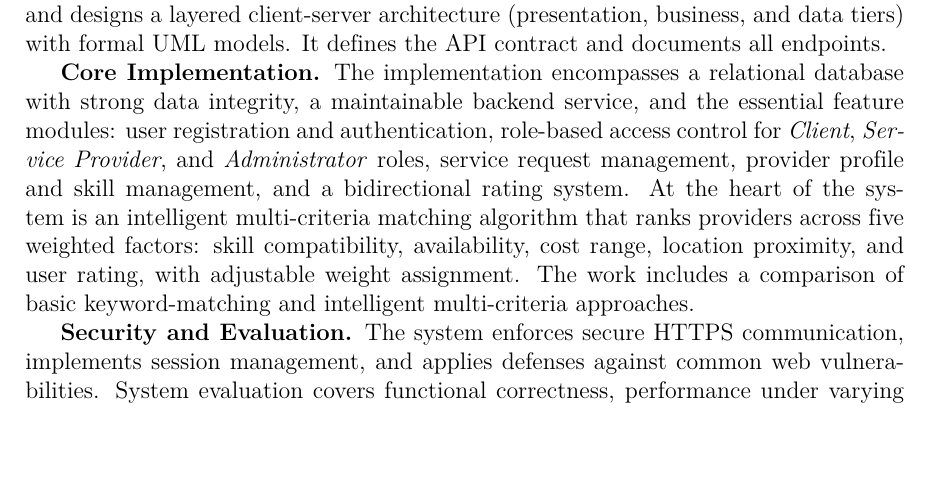
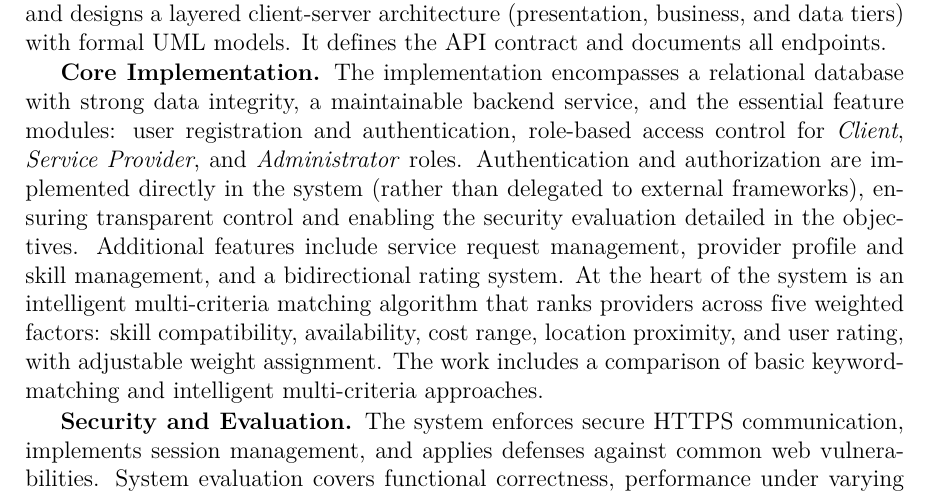
Before and after one commit to vquang-ph/ems-portal, a LaTeX thesis (docs/thesis/main.tex, which reads docs/thesis/chapters/introduction.tex): part of page 12 of 29, cut so that both start at the same text, the shorter picture padded with empty space. Compiled offline with pdfLaTeX.

Commit message:
docs: pre-thesis add

```diff
--- a/docs/thesis/chapters/introduction.tex
+++ b/docs/thesis/chapters/introduction.tex
@@ -73,12 +73,16 @@ and documents all endpoints.
 database with strong data integrity, a maintainable backend service, and the
 essential feature modules: user registration and authentication, role-based
 access control for \textit{Client}, \textit{Service Provider}, and
-\textit{Administrator} roles, service request management, provider profile and
-skill management, and a bidirectional rating system. At the heart of the system
-is an intelligent multi-criteria matching algorithm that ranks providers across
-five weighted factors: skill compatibility, availability, cost range, location
-proximity, and user rating, with adjustable weight assignment. The work includes
-a comparison of basic keyword-matching and intelligent multi-criteria approaches.
+\textit{Administrator} roles. Authentication and authorization are implemented
+directly in the system (rather than delegated to external frameworks), ensuring
+transparent control and enabling the security evaluation detailed in the
+objectives. Additional features include service request management, provider
+profile and skill management, and a bidirectional rating system. At the heart of
+the system is an intelligent multi-criteria matching algorithm that ranks
+providers across five weighted factors: skill compatibility, availability, cost
+range, location proximity, and user rating, with adjustable weight assignment.
+The work includes a comparison of basic keyword-matching and intelligent
+multi-criteria approaches.
 
 \textbf{Security and Evaluation.} The system enforces secure HTTPS
 communication, implements session management, and applies defenses against
```
